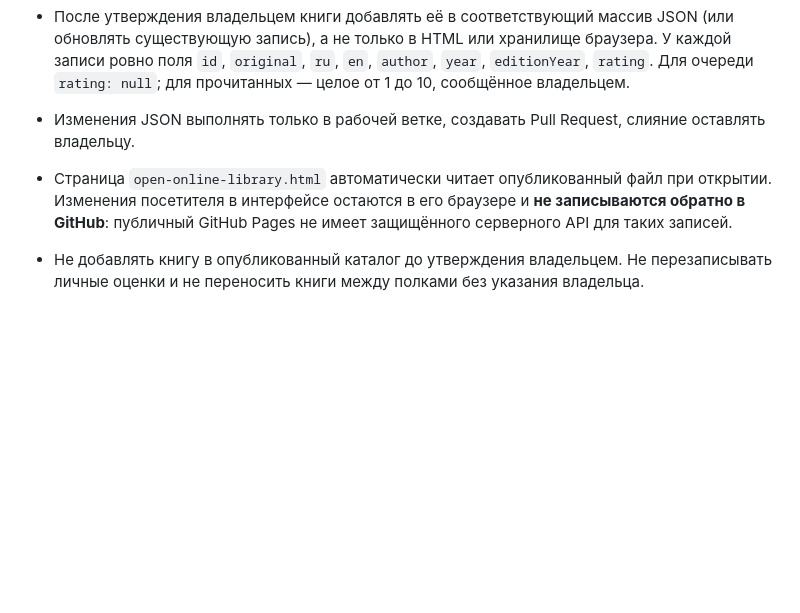
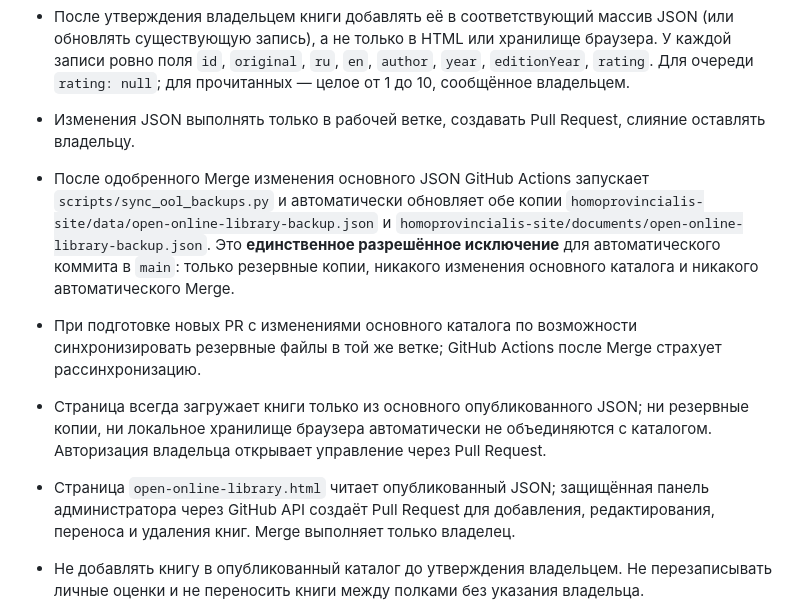
Before and after one commit to homoprovincialis/Homo-Provincialis, a Markdown page: AGENTS.md, the part around the change. GitHub-like rendering; blank space fills up the shorter version.

Commit message:
Document OOL backup synchronization and limited bot exception

```diff
--- a/AGENTS.md
+++ b/AGENTS.md
@@ -59,7 +59,10 @@ Codex не должен самостоятельно вносить измене
 - Опубликованный каталог книг хранить в `homoprovincialis-site/data/open-online-library.json`, в структуре `{"read":[],"queue":[]}`.
 - После утверждения владельцем книги добавлять её в соответствующий массив JSON (или обновлять существующую запись), а не только в HTML или хранилище браузера. У каждой записи ровно поля `id`, `original`, `ru`, `en`, `author`, `year`, `editionYear`, `rating`. Для очереди `rating: null`; для прочитанных — целое от 1 до 10, сообщённое владельцем.
 - Изменения JSON выполнять только в рабочей ветке, создавать Pull Request, слияние оставлять владельцу.
-- Страница `open-online-library.html` автоматически читает опубликованный файл при открытии. Изменения посетителя в интерфейсе остаются в его браузере и **не записываются обратно в GitHub**: публичный GitHub Pages не имеет защищённого серверного API для таких записей.
+- После одобренного Merge изменения основного JSON GitHub Actions запускает `scripts/sync_ool_backups.py` и автоматически обновляет обе копии `homoprovincialis-site/data/open-online-library-backup.json` и `homoprovincialis-site/documents/open-online-library-backup.json`. Это **единственное разрешённое исключение** для автоматического коммита в `main`: только резервные копии, никакого изменения основного каталога и никакого автоматического Merge.
+- При подготовке новых PR с изменениями основного каталога по возможности синхронизировать резервные файлы в той же ветке; GitHub Actions после Merge страхует рассинхронизацию.
+- Страница всегда загружает книги только из основного опубликованного JSON; ни резервные копии, ни локальное хранилище браузера автоматически не объединяются с каталогом. Авторизация владельца открывает управление через Pull Request.
+- Страница `open-online-library.html` читает опубликованный JSON; защищённая панель администратора через GitHub API создаёт Pull Request для добавления, редактирования, переноса и удаления книг. Merge выполняет только владелец.
 - Не добавлять книгу в опубликованный каталог до утверждения владельцем. Не перезаписывать личные оценки и не переносить книги между полками без указания владельца.
 
 - `year` — год первой публикации произведения в мире; `editionYear` — год конкретного издания (если неизвестен, пустая строка). Оба поля показываются на сайте как «Год первой публикации» и «Год издания». При миграции старых каталогов существующий `year` сохраняется; год издания не угадывать.
```
